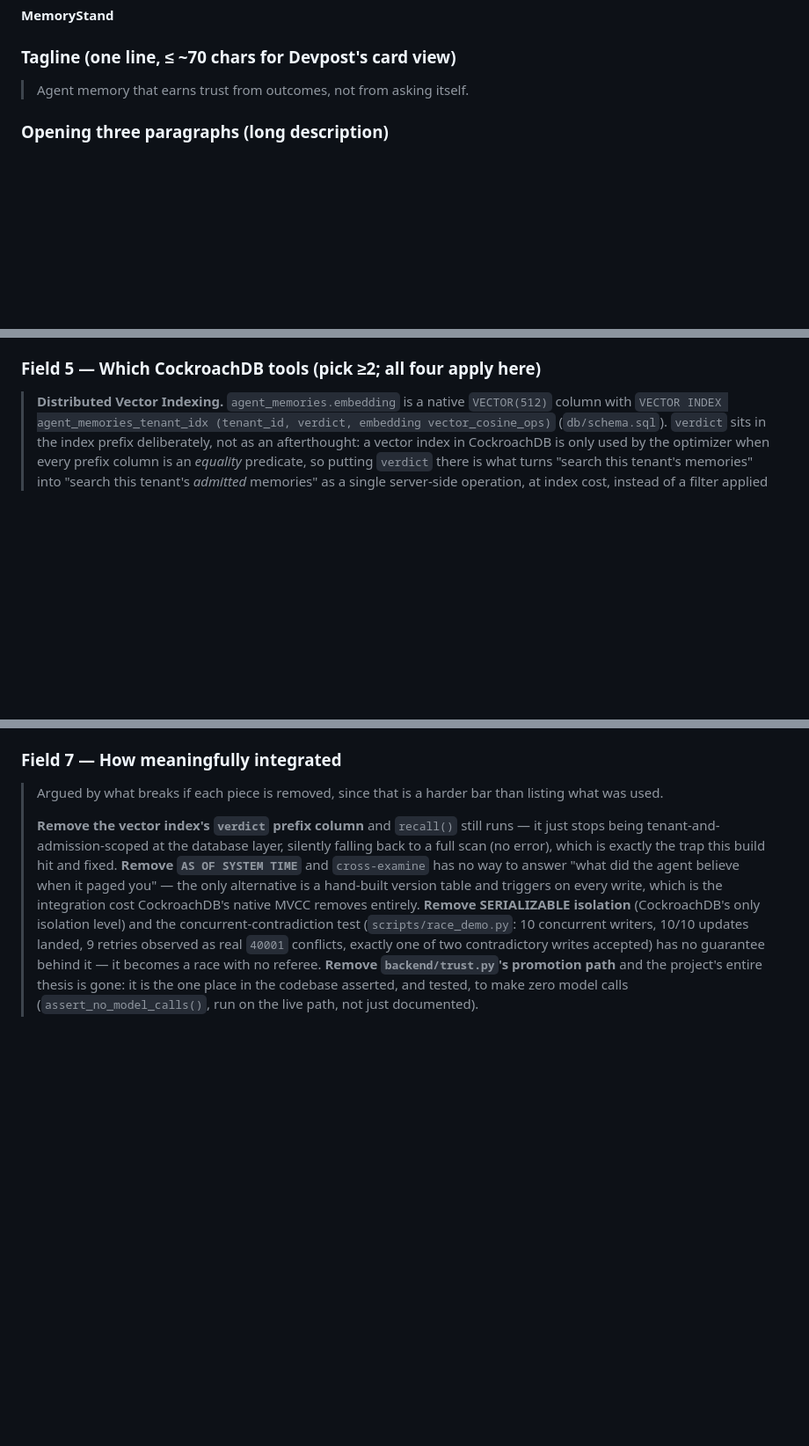
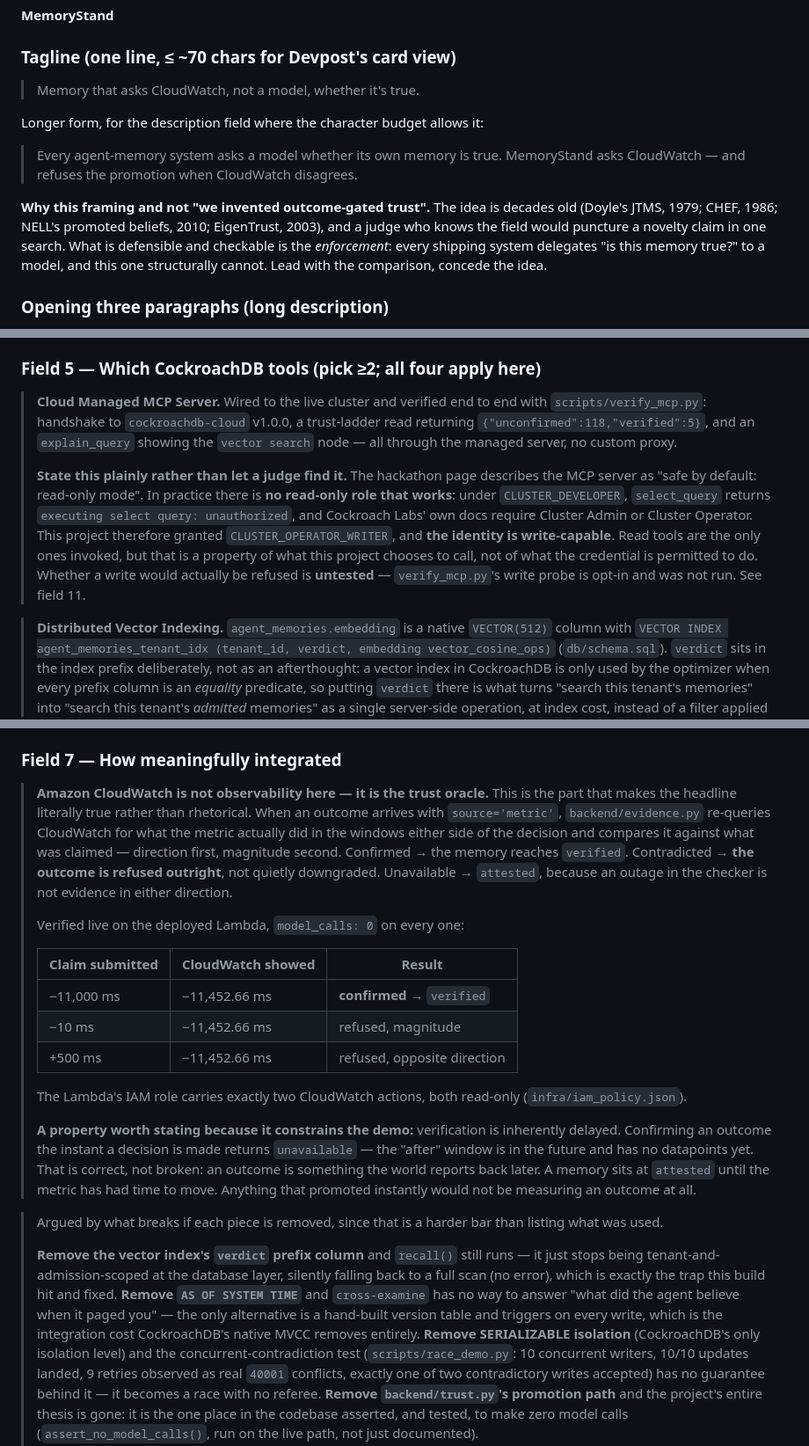
Before and after one commit to tomyimkc/memorystand, a Markdown page: docs/SUBMISSION.md, 3 parts joined by grey strips. Shown at 88% size. Drawn GitHub-style; blank space fills up the shorter version.

Commit message:
docs(submission): bring the Devpost copy in line with what the system now does
Prerequisites confirmed against the live form and the live repo:
  deadline 2026-08-18 21:00 UTC (14 days out, submissions open)
  repo PUBLIC, Apache-2.0 detected by GitHub in the About section
  demo app returns 200; repo homepage now points at the dashboard

Three corrections, all of which a judge would otherwise have found:

* The tagline led with "earns trust from outcomes, not from asking itself",
  which is a novelty claim the prior art punctures. It now leads with the
  comparison -- every shipping system asks a model, this one asks CloudWatch --
  and concedes Doyle 1979, CHEF 1986, NELL 2010 and EigenTrust 2003 explicitly.
  Enforcement is defensible; priority of idea is not.

* Field 5 previously described a read-only MCP service account. There is no
  read-only role that works with the managed server: CLUSTER_DEVELOPER returns
  "unauthorized" on select_query, and Cockroach Labs requires Cluster Admin or
  Cluster Operator. The account holds CLUSTER_OPERATOR_WRITER and is
  write-capable. The copy says so, and says the write probe is untested rather
  than implying writes are refused. The hackathon page's own "safe by default:
  read-only mode" wording does not survive contact with the role model, which
  is now the substance of the field-11 feedback.

* Field 7 gained the CloudWatch integration, which is what makes the headline
  literally true: the trust oracle, not observability. Includes the live
  three-way result and the delayed-verification constraint that shapes the demo.

Not done, and not mine to do: the Devpost project itself. Publishing under the
owner's identity was refused, correctly -- I had listed it as owner-owned
earlier and it stays that way. This doc is the paste-ready source for it.

96 tests pass.

```diff
--- a/docs/SUBMISSION.md
+++ b/docs/SUBMISSION.md
@@ -22,7 +22,18 @@ then **Technical Implementation**. Prizes: 1st $5,000, 2nd $2,500, 3rd $1,250.
 
 ### Tagline (one line, ≤ ~70 chars for Devpost's card view)
 
-> Agent memory that earns trust from outcomes, not from asking itself.
+> Memory that asks CloudWatch, not a model, whether it's true.
+
+Longer form, for the description field where the character budget allows it:
+
+> Every agent-memory system asks a model whether its own memory is true.
+> MemoryStand asks CloudWatch — and refuses the promotion when CloudWatch disagrees.
+
+**Why this framing and not "we invented outcome-gated trust".** The idea is decades old
+(Doyle's JTMS, 1979; CHEF, 1986; NELL's promoted beliefs, 2010; EigenTrust, 2003), and a judge
+who knows the field would puncture a novelty claim in one search. What is defensible and
+checkable is the *enforcement*: every shipping system delegates "is this memory true?" to a
+model, and this one structurally cannot. Lead with the comparison, concede the idea.
 
 ### Opening three paragraphs (long description)
 
@@ -107,6 +118,22 @@ Fields the owner alone can answer are called out again in the day-of checklist a
 
 ### Field 5 — Which CockroachDB tools (pick ≥2; all four apply here)
 
+> **Cloud Managed MCP Server.** Wired to the live cluster and verified end to end with
+> `scripts/verify_mcp.py`: handshake to `cockroachdb-cloud` v1.0.0, a trust-ladder read
+> returning `{"unconfirmed":118,"verified":5}`, and an `explain_query` showing the `vector
+> search` node — all through the managed server, no custom proxy.
+>
+> **State this plainly rather than let a judge find it.** The hackathon page describes the MCP
+> server as "safe by default: read-only mode". In practice there is **no read-only role that
+> works**: under `CLUSTER_DEVELOPER`, `select_query` returns `executing select query:
+> unauthorized`, and Cockroach Labs' own docs require Cluster Admin or Cluster Operator. This
+> project therefore granted `CLUSTER_OPERATOR_WRITER`, and **the identity is write-capable**.
+> Read tools are the only ones invoked, but that is a property of what this project chooses to
+> call, not of what the credential is permitted to do. Whether a write would actually be
+> refused is **untested** — `verify_mcp.py`'s write probe is opt-in and was not run. See
+> field 11.
+
+
 > **Distributed Vector Indexing.** `agent_memories.embedding` is a native `VECTOR(512)` column
 > with `VECTOR INDEX agent_memories_tenant_idx (tenant_id, verdict, embedding vector_cosine_ops)`
 > (`db/schema.sql`). `verdict` sits in the index prefix deliberately, not as an afterthought: a
@@ -182,6 +209,34 @@ Fields the owner alone can answer are called out again in the day-of checklist a
 > on Bedrock capacity. Full detail is in `docs/BEDROCK_QUOTA.md`.
 
 ### Field 7 — How meaningfully integrated
+
+> **Amazon CloudWatch is not observability here — it is the trust oracle.** This is the part
+> that makes the headline literally true rather than rhetorical. When an outcome arrives with
+> `source='metric'`, `backend/evidence.py` re-queries CloudWatch for what the metric actually
+> did in the windows either side of the decision and compares it against what was claimed —
+> direction first, magnitude second. Confirmed → the memory reaches `verified`. Contradicted →
+> **the outcome is refused outright**, not quietly downgraded. Unavailable → `attested`, because
+> an outage in the checker is not evidence in either direction.
+>
+> Verified live on the deployed Lambda, `model_calls: 0` on every one:
+>
+> | Claim submitted | CloudWatch showed | Result |
+> |---|---|---|
+> | −11,000 ms | −11,452.66 ms | **confirmed** → `verified` |
+> | −10 ms | −11,452.66 ms | refused, magnitude |
+> | +500 ms | −11,452.66 ms | refused, opposite direction |
+>
+> The Lambda's IAM role carries exactly two CloudWatch actions, both read-only
+> (`infra/iam_policy.json`).
+>
+> **A property worth stating because it constrains the demo:** verification is inherently
+> delayed. Confirming an outcome the instant a decision is made returns `unavailable` — the
+> "after" window is in the future and has no datapoints yet. That is correct, not broken: an
+> outcome is something the world reports back later. A memory sits at `attested` until the
+> metric has had time to move. Anything that promoted instantly would not be measuring an
+> outcome at all.
+
+
 
 > Argued by what breaks if each piece is removed, since that is a harder bar than listing what was
 > used.
```
